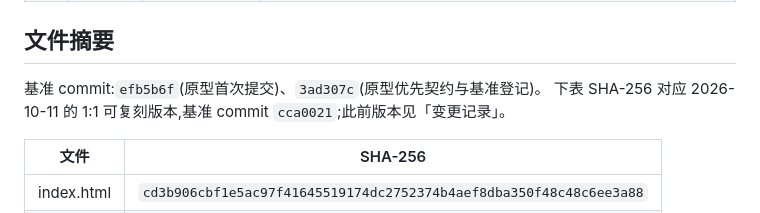
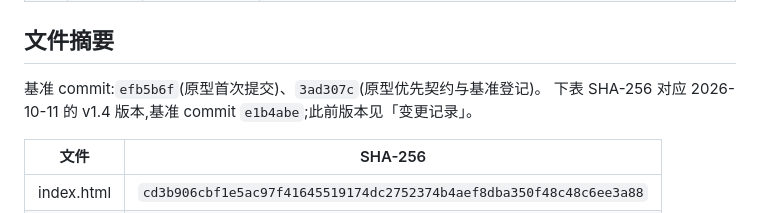
Before and after one commit to han1997/DianMao, a Markdown page: design/mockup/BASELINE.md, the part around the change. Rendered like a GitHub page.

Commit message:
docs: record prototype v1.4 baseline commit

```diff
--- a/design/mockup/BASELINE.md
+++ b/design/mockup/BASELINE.md
@@ -29,7 +29,7 @@
 ## 文件摘要
 
 基准 commit:`efb5b6f`(原型首次提交)、`3ad307c`(原型优先契约与基准登记)。
-下表 SHA-256 对应 2026-10-11 的 1:1 可复刻版本,基准 commit `cca0021`;此前版本见「变更记录」。
+下表 SHA-256 对应 2026-10-11 的 v1.4 版本,基准 commit `e1b4abe`;此前版本见「变更记录」。
 
 | 文件 | SHA-256 |
 |---|---|
```
